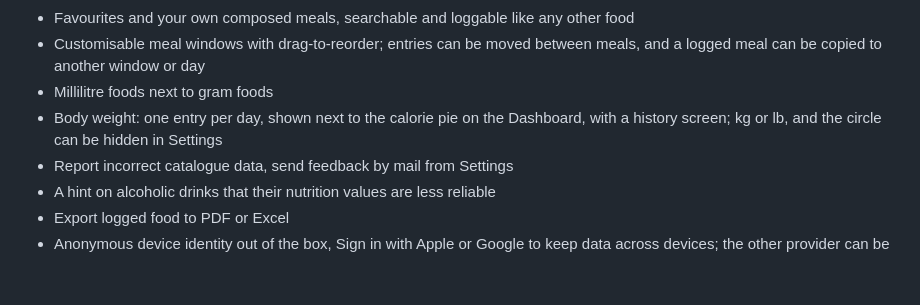
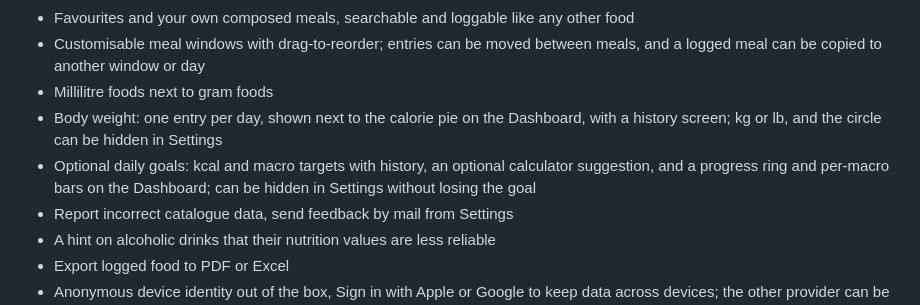
Before and after one commit to josefantoni/Kalorie, a Markdown page: README.md, the part around the change. Drawn GitHub-style; blank space fills up the shorter version.

Commit message:
[DOCS]: Mention optional daily goals in README

```diff
--- a/README.md
+++ b/README.md
@@ -35,6 +35,7 @@ Mobile apps for tracking calories and macros. Built because existing apps are bl
 - Customisable meal windows with drag-to-reorder; entries can be moved between meals, and a logged meal can be copied to another window or day
 - Millilitre foods next to gram foods
 - Body weight: one entry per day, shown next to the calorie pie on the Dashboard, with a history screen; kg or lb, and the circle can be hidden in Settings
+- Optional daily goals: kcal and macro targets with history, an optional calculator suggestion, and a progress ring and per-macro bars on the Dashboard; can be hidden in Settings without losing the goal
 - Report incorrect catalogue data, send feedback by mail from Settings
 - A hint on alcoholic drinks that their nutrition values are less reliable
 - Export logged food to PDF or Excel
```
